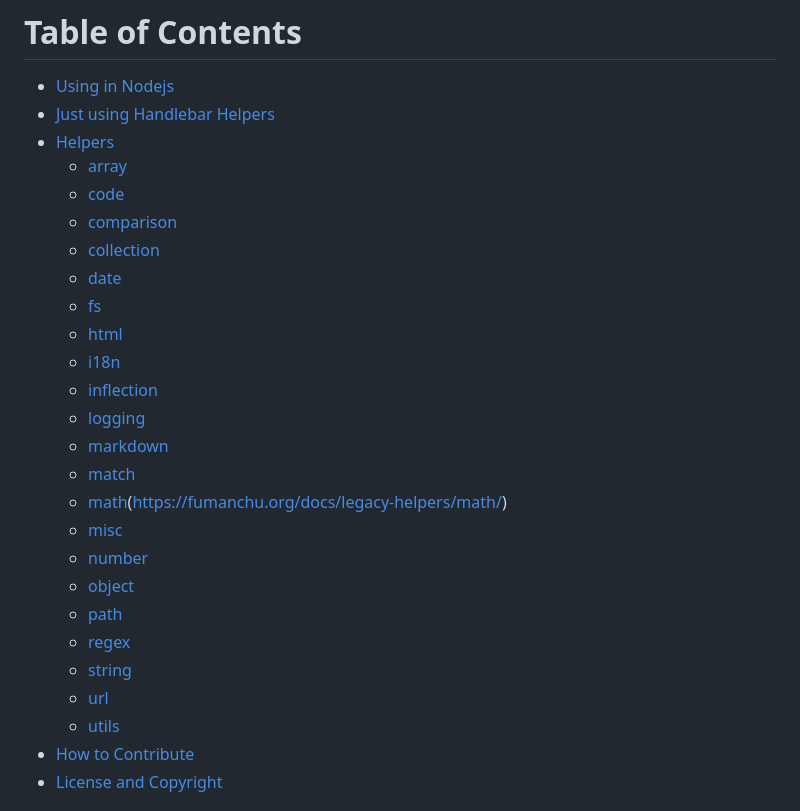
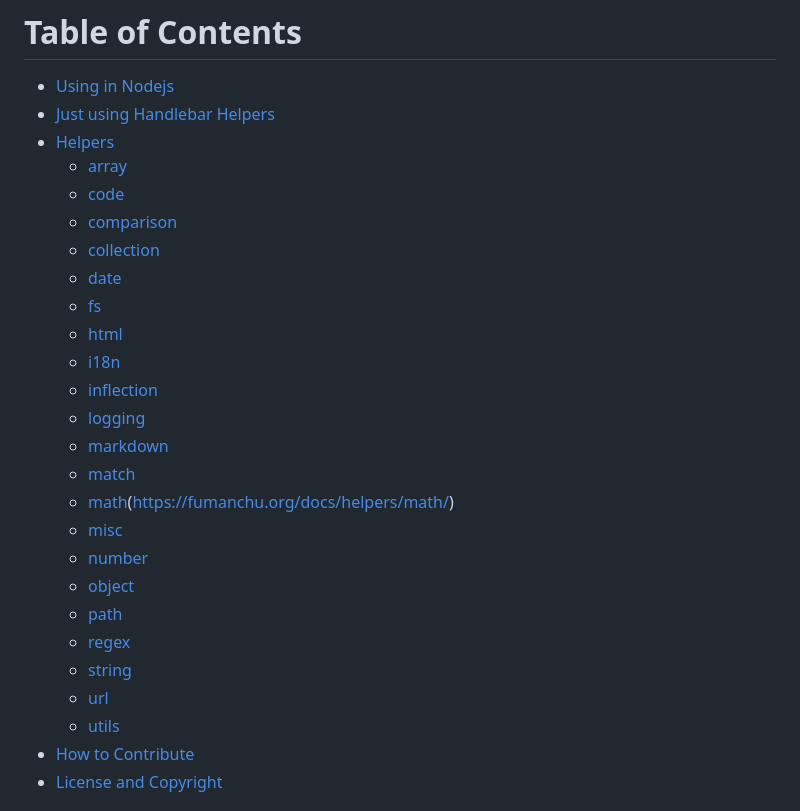
Before and after one commit to jaredwray/fumanchu, a Markdown page: README.md, the part around the change printed below. GitHub-like rendering.

```diff
--- a/README.md
+++ b/README.md
@@ -28,15 +28,15 @@ Handlebars + Helpers Together
   * [logging](https://github.com/jonathas/logging-helpers)
-  * [markdown](https://fumanchu.org/docs/legacy-helpers/markdown/)
-  * [match](https://fumanchu.org/docs/legacy-helpers/match/)
-  * [math]()(https://fumanchu.org/docs/legacy-helpers/math/)
-  * [misc](https://fumanchu.org/docs/legacy-helpers/misc/)
-  * [number](https://fumanchu.org/docs/legacy-helpers/number/)
-  * [object](https://fumanchu.org/docs/legacy-helpers/object/)
-  * [path](https://fumanchu.org/docs/legacy-helpers/path/)
-  * [regex](https://fumanchu.org/docs/legacy-helpers/regex/)
-  * [string](https://fumanchu.org/docs/legacy-helpers/string/)
-  * [url](https://fumanchu.org/docs/legacy-helpers/url/)
-  * [utils](https://fumanchu.org/docs/legacy-helpers/utils/)
+  * [markdown](https://fumanchu.org/docs/helpers/markdown/)
+  * [match](https://fumanchu.org/docs/helpers/match/)
+  * [math]()(https://fumanchu.org/docs/helpers/math/)
+  * [misc](https://fumanchu.org/docs/helpers/misc/)
+  * [number](https://fumanchu.org/docs/helpers/number/)
+  * [object](https://fumanchu.org/docs/helpers/object/)
+  * [path](https://fumanchu.org/docs/helpers/path/)
+  * [regex](https://fumanchu.org/docs/helpers/regex/)
+  * [string](https://fumanchu.org/docs/helpers/string/)
+  * [url](https://fumanchu.org/docs/helpers/url/)
+  * [utils](https://fumanchu.org/docs/helpers/utils/)
 * [How to Contribute](#how-to-contribute)
 * [License and Copyright](#license-and-copyright)
 
```
Also changed, not shown: other parts of README.md (+10 -10 lines).
